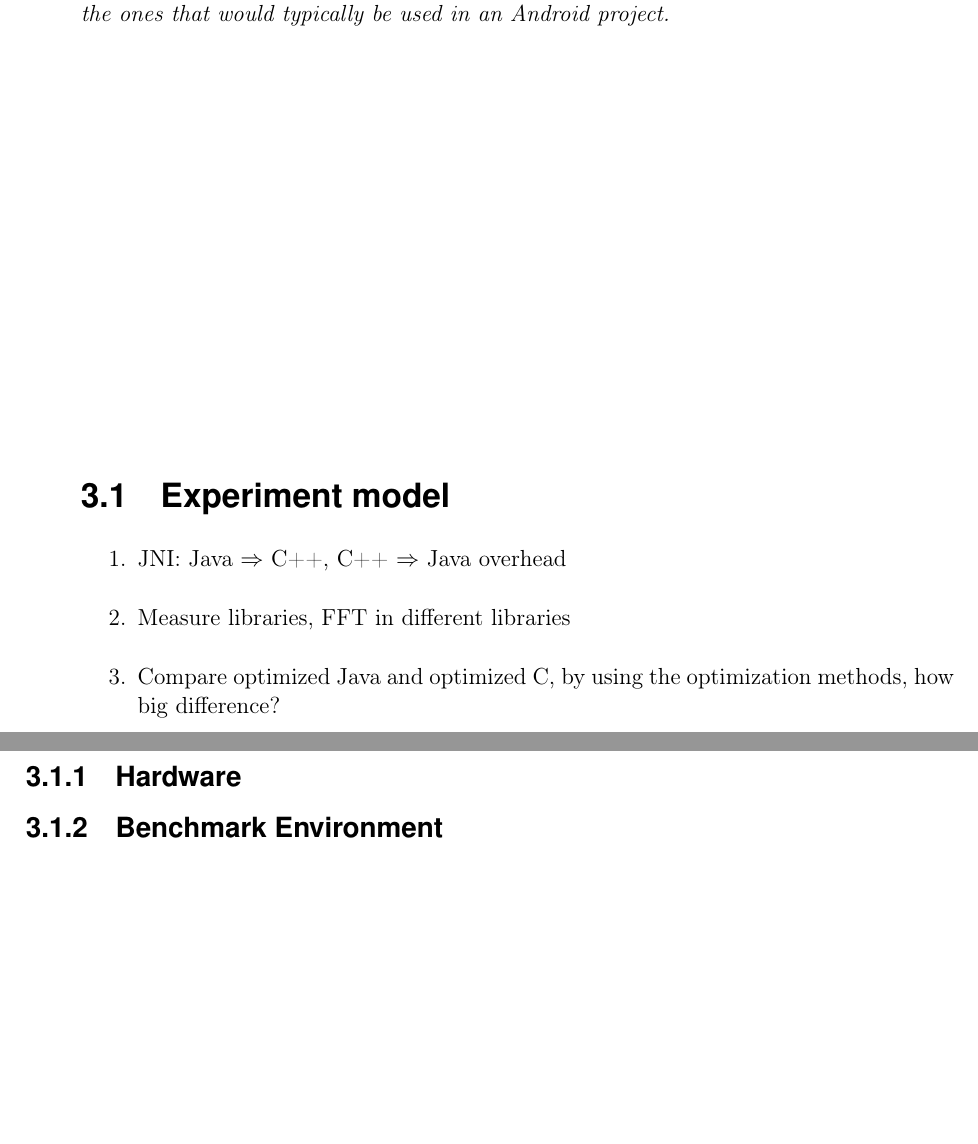
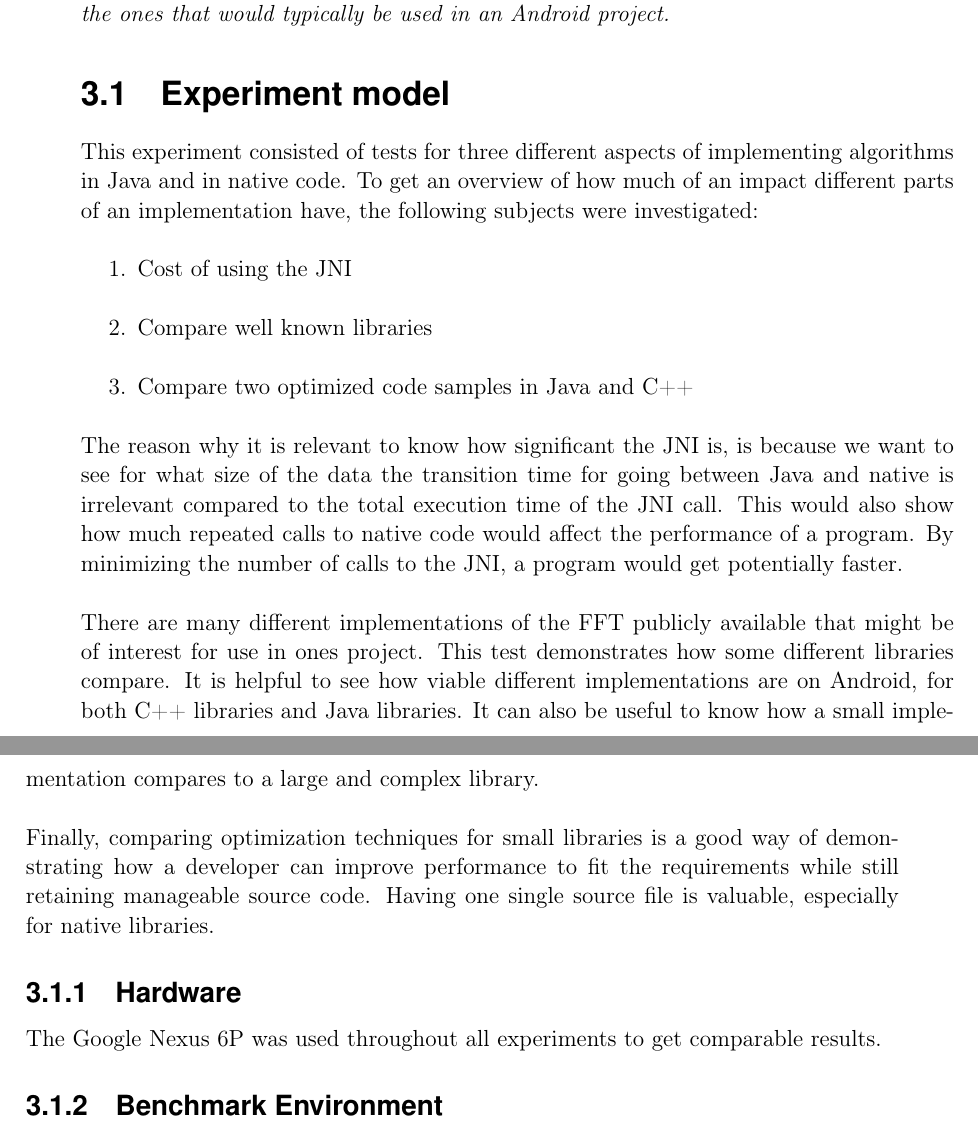
Before and after one commit to anddani/thesis, a LaTeX thesis (report.tex, which reads Chapters/methodology.tex): two parts of pages 31 and 32 of 43, joined at a grey line, cut so that both start at the same text, the shorter picture padded with empty space. Compiled offline with pdfLaTeX.

Commit message:
Introductory section in methodology

```diff
--- a/Chapters/methodology.tex
+++ b/Chapters/methodology.tex
@@ -20,17 +20,25 @@
 % In java, we cannot control GC, which can lead to varying results
 % In java, do not use string concatenation (will ask for memory)
 % Measure first, optimize later
+This experiment consisted of tests for three different aspects of implementing algorithms in Java and in native code. To get an overview of how much of an impact different parts of an implementation have, the following subjects were investigated:
 
 \begin{enumerate}
-    \item JNI: Java $\Rightarrow$ C++, C++ $\Rightarrow$ Java overhead
-    \item Measure libraries, FFT in different libraries
-    \item Compare optimized Java and optimized C, by using the optimization methods, how big difference?
+    \item Cost of using the JNI
+    \item Compare well known libraries
+    \item Compare two optimized code samples in Java and C++
 \end{enumerate}
+
+The reason why it is relevant to know how significant the JNI is, is because we want to see for what size of the data the transition time for going between Java and native is irrelevant compared to the total execution time of the JNI call. This would also show how much repeated calls to native code would affect the performance of a program. By minimizing the number of calls to the JNI, a program would get potentially faster.
+
+There are many different implementations of the FFT publicly available that might be of interest for use in ones project. This test demonstrates how some different libraries compare. It is helpful to see how viable different implementations are on Android, for both C++ libraries and Java libraries. It can also be useful to know how a small implementation compares to a large and complex library.
+
+Finally, comparing optimization techniques for small libraries is a good way of demonstrating how a developer can improve performance to fit the requirements while still retaining manageable source code. Having one single source file is valuable, especially for native libraries.
 
 \subsection{Hardware}
 % Phone model
 % Screen Brightness
 % Battery percentage?
+The Google Nexus 6P was used throughout all experiments to get comparable results.
 
 \subsection{Benchmark Environment}
 % Android version
```
Also changed, not shown: Chapters/methodology.tex (7 more changed lines).
